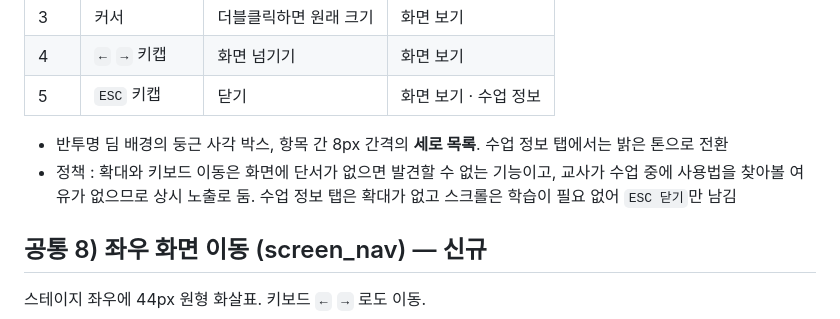
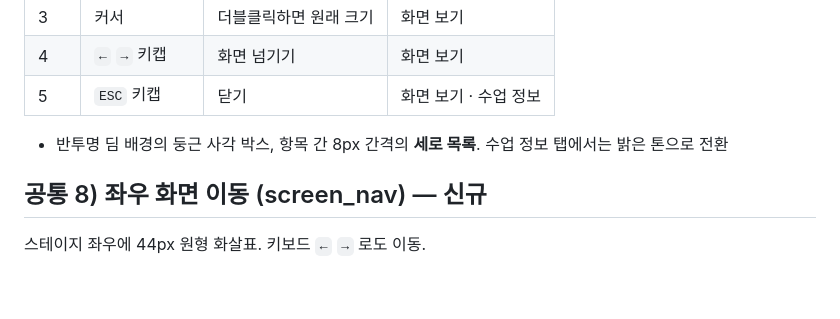
Before and after one commit to Future-Lab-META/ahhaohho-class-launch, a Markdown page: 챌린지_상세보기모달_전체화면_개선/기획서_챌린지상세보기_전체화면.md, the part around the change. Rendered like a GitHub page; blank space fills up the shorter version.

Commit message:
공통 7 조작 안내 — 상시 노출 정책 문장 삭제 (접기/펼치기 예정)
Co-Authored-By: Claude Fable 5.1 <noreply@anthropic.com>

```diff
--- a/챌린지_상세보기모달_전체화면_개선/기획서_챌린지상세보기_전체화면.md
+++ b/챌린지_상세보기모달_전체화면_개선/기획서_챌린지상세보기_전체화면.md
@@ -146,7 +146,6 @@ Page ID :  화면명 : **챌린지 상세 보기 모달** / 경로 : 클래스
 | 5 | `ESC` 키캡 | 닫기 | 화면 보기 · 수업 정보 |
 
 - 반투명 딤 배경의 둥근 사각 박스, 항목 간 8px 간격의 **세로 목록**. 수업 정보 탭에서는 밝은 톤으로 전환
-- 정책 : 확대와 키보드 이동은 화면에 단서가 없으면 발견할 수 없는 기능이고, 교사가 수업 중에 사용법을 찾아볼 여유가 없으므로 상시 노출로 둠. 수업 정보 탭은 확대가 없고 스크롤은 학습이 필요 없어 `ESC 닫기`만 남김
 
 ## 공통 8) 좌우 화면 이동 (screen_nav) — 신규
 
```
